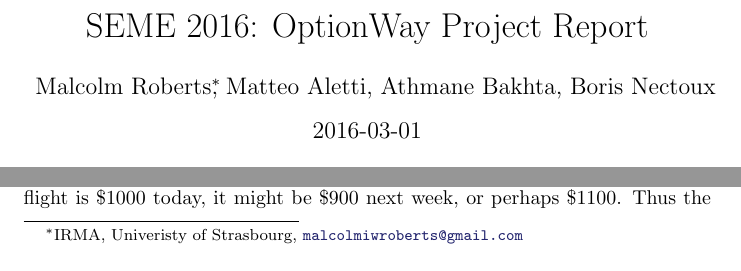
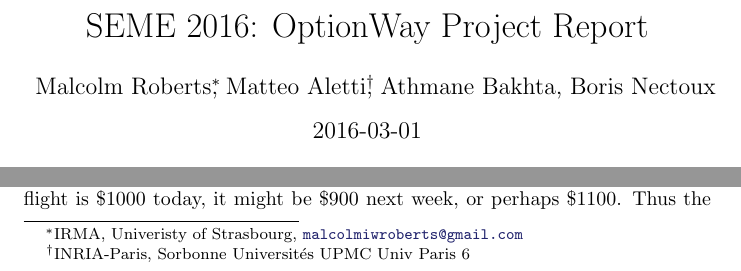
Before and after one commit to malcolmroberts/seme2016, a LaTeX paper (report/seme_optionway.tex): two parts of page 1 of 9, joined at a grey line, cut so that both start at the same text. Compiled offline with pdfLaTeX.

Commit message:
added my university

```diff
--- a/report/seme_optionway.tex
+++ b/report/seme_optionway.tex
@@ -43,7 +43,8 @@
 \begin{document}
 
 \def\theauthors{Malcolm Roberts\thanks{IRMA, Univeristy of Strasbourg,
-    \url{malcolmiwroberts@gmail.com}}, Matteo Aletti, Athmane Bakhta,
+    \url{malcolmiwroberts@gmail.com}}, Matteo Aletti\thanks{INRIA-Paris,
+    Sorbonne Universit\'es UPMC Univ Paris 6}, Athmane Bakhta,
   Boris Nectoux} \maketitle
 
 \begin{abstract}
```
